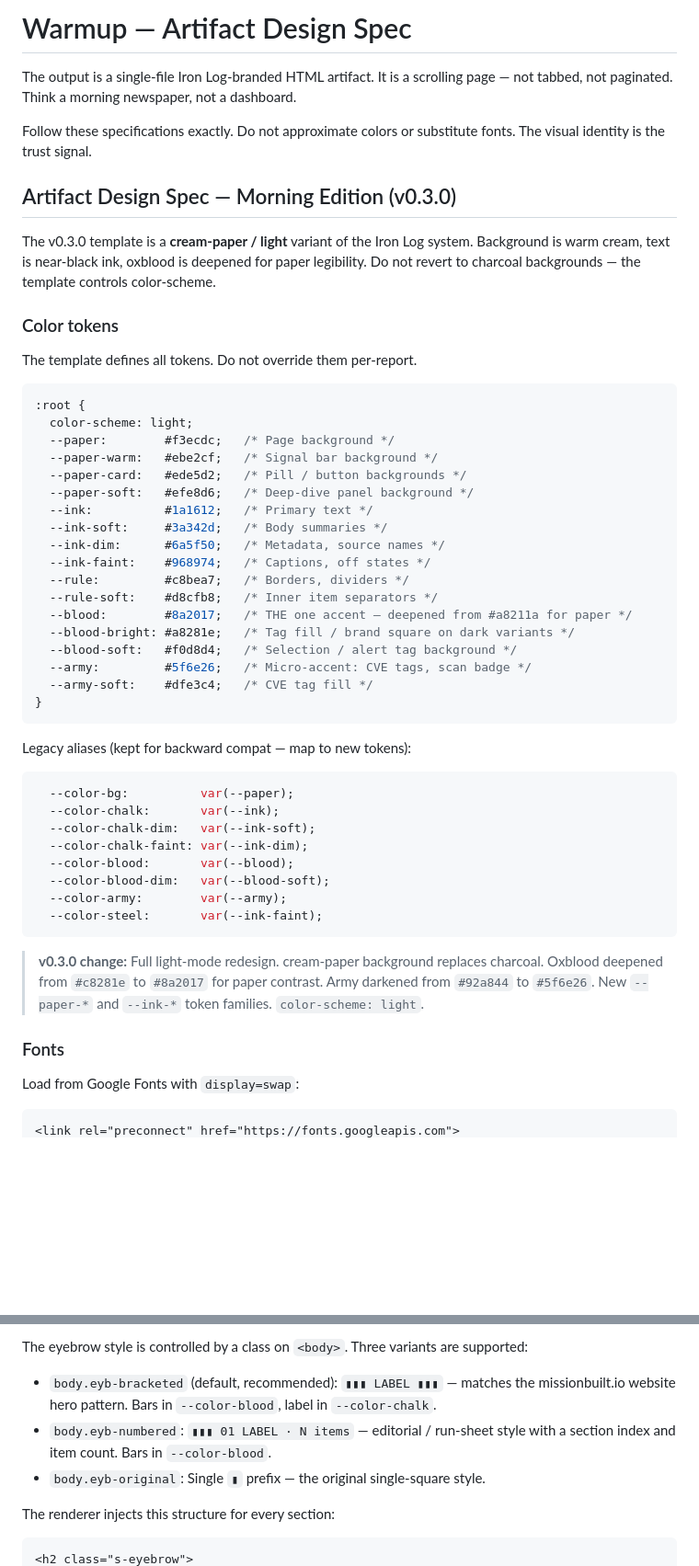
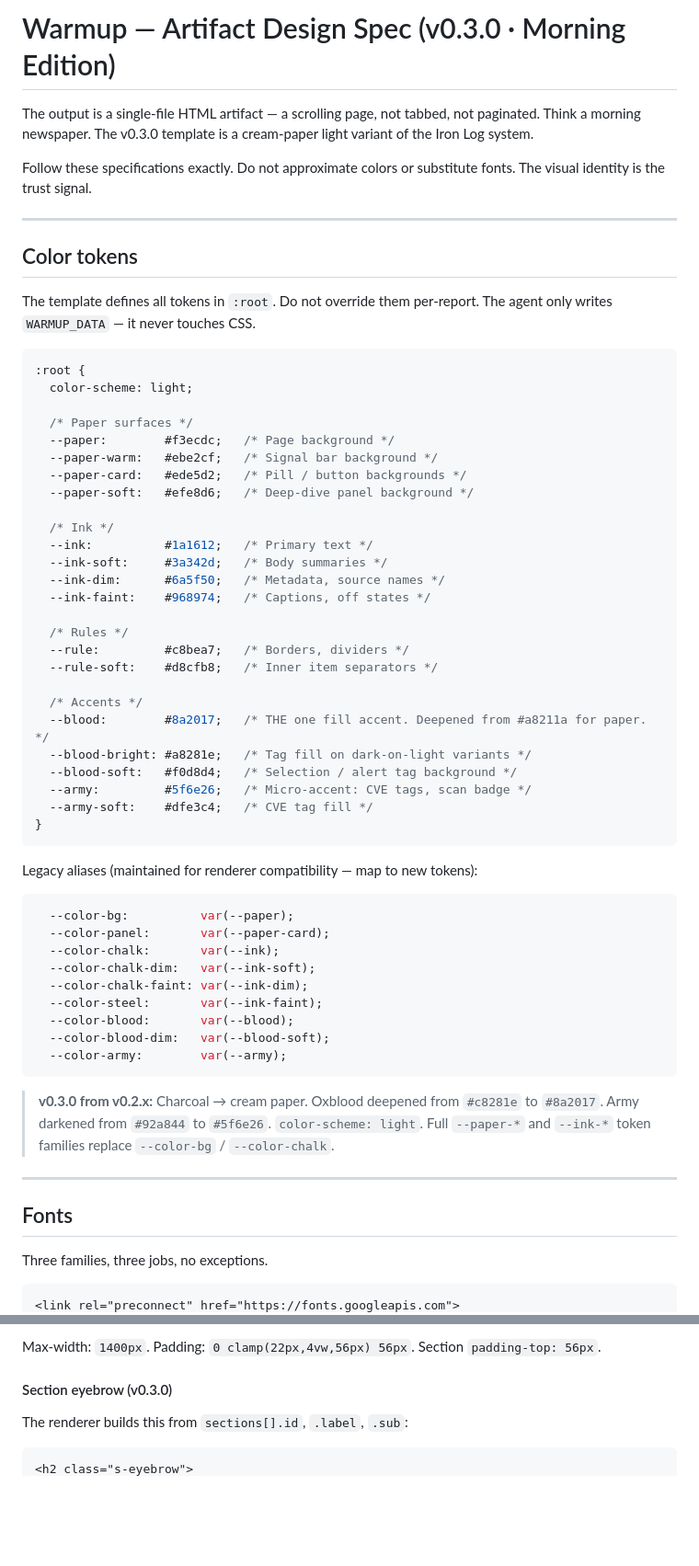
Before and after one commit to missionbuilt/loadout, a Markdown page: warmup/SKILL-DESIGN.md, 2 parts joined by grey strips. Shown at 92% size. GitHub-like rendering; blank space fills up the shorter version.

````diff
--- a/warmup/SKILL-DESIGN.md
+++ b/warmup/SKILL-DESIGN.md
@@ -1,60 +1,70 @@
-# Warmup — Artifact Design Spec
+# Warmup — Artifact Design Spec (v0.3.0 · Morning Edition)
 
-The output is a single-file Iron Log-branded HTML artifact. It is a scrolling
-page — not tabbed, not paginated. Think a morning newspaper, not a dashboard.
+The output is a single-file HTML artifact — a scrolling page, not tabbed, not
+paginated. Think a morning newspaper. The v0.3.0 template is a cream-paper light
+variant of the Iron Log system.
 
 Follow these specifications exactly. Do not approximate colors or substitute
 fonts. The visual identity is the trust signal.
 
-## Artifact Design Spec — Morning Edition (v0.3.0)
+---
 
-The v0.3.0 template is a **cream-paper / light** variant of the Iron Log system.
-Background is warm cream, text is near-black ink, oxblood is deepened for paper legibility.
-Do not revert to charcoal backgrounds — the template controls color-scheme.
+## Color tokens
 
-### Color tokens
-
-The template defines all tokens. Do not override them per-report.
+The template defines all tokens in `:root`. Do not override them per-report.
+The agent only writes `WARMUP_DATA` — it never touches CSS.
 
 ```css
 :root {
   color-scheme: light;
+
+  /* Paper surfaces */
   --paper:        #f3ecdc;   /* Page background */
   --paper-warm:   #ebe2cf;   /* Signal bar background */
   --paper-card:   #ede5d2;   /* Pill / button backgrounds */
   --paper-soft:   #efe8d6;   /* Deep-dive panel background */
+
+  /* Ink */
   --ink:          #1a1612;   /* Primary text */
   --ink-soft:     #3a342d;   /* Body summaries */
   --ink-dim:      #6a5f50;   /* Metadata, source names */
   --ink-faint:    #968974;   /* Captions, off states */
+
+  /* Rules */
   --rule:         #c8bea7;   /* Borders, dividers */
   --rule-soft:    #d8cfb8;   /* Inner item separators */
-  --blood:        #8a2017;   /* THE one accent — deepened from #a8211a for paper */
-  --blood-bright: #a8281e;   /* Tag fill / brand square on dark variants */
+
+  /* Accents */
+  --blood:        #8a2017;   /* THE one fill accent. Deepened from #a8211a for paper. */
+  --blood-bright: #a8281e;   /* Tag fill on dark-on-light variants */
   --blood-soft:   #f0d8d4;   /* Selection / alert tag background */
   --army:         #5f6e26;   /* Micro-accent: CVE tags, scan badge */
   --army-soft:    #dfe3c4;   /* CVE tag fill */
 }
 ```
 
-Legacy aliases (kept for backward compat — map to new tokens):
+Legacy aliases (maintained for renderer compatibility — map to new tokens):
 ```css
   --color-bg:          var(--paper);
+  --color-panel:       var(--paper-card);
   --color-chalk:       var(--ink);
   --color-chalk-dim:   var(--ink-soft);
   --color-chalk-faint: var(--ink-dim);
+  --color-steel:       var(--ink-faint);
   --color-blood:       var(--blood);
   --color-blood-dim:   var(--blood-soft);
   --color-army:        var(--army);
-  --color-steel:       var(--ink-faint);
 ```
 
-> **v0.3.0 change:** Full light-mode redesign. cream-paper background replaces charcoal.
-> Oxblood deepened from `#c8281e` to `#8a2017` for paper contrast. Army darkened from
-> `#92a844` to `#5f6e26`. New `--paper-*` and `--ink-*` token families. `color-scheme: light`.
+> **v0.3.0 from v0.2.x:** Charcoal → cream paper. Oxblood deepened from `#c8281e`
+> to `#8a2017`. Army darkened from `#92a844` to `#5f6e26`. `color-scheme: light`.
+> Full `--paper-*` and `--ink-*` token families replace `--color-bg` / `--color-chalk`.
 
-### Fonts
+---
 
-Load from Google Fonts with `display=swap`:
+## Fonts
+
+Three families, three jobs, no exceptions.
+
 ```html
 <link rel="preconnect" href="https://fonts.googleapis.com">
@@ -164,13 +138,9 @@ Each section follows this exact rhythm:
 
-The eyebrow style is controlled by a class on `<body>`. Three variants are supported:
+Max-width: `1400px`. Padding: `0 clamp(22px,4vw,56px) 56px`. Section `padding-top: 56px`.
 
-- `body.eyb-bracketed` (default, recommended): `▮▮▮ LABEL ▮▮▮` — matches the
-  missionbuilt.io website hero pattern. Bars in `--color-blood`, label in `--color-chalk`.
-- `body.eyb-numbered`: `▮▮▮ 01 LABEL · N items` — editorial / run-sheet style with
-  a section index and item count. Bars in `--color-blood`.
-- `body.eyb-original`: Single `▮` prefix — the original single-square style.
+#### Section eyebrow (v0.3.0)
 
-The renderer injects this structure for every section:
+The renderer builds this from `sections[].id`, `.label`, `.sub`:
 
 ```html
 <h2 class="s-eyebrow">
````
Also changed, not shown: other parts of warmup/SKILL-DESIGN.md (+157 -149 lines).
